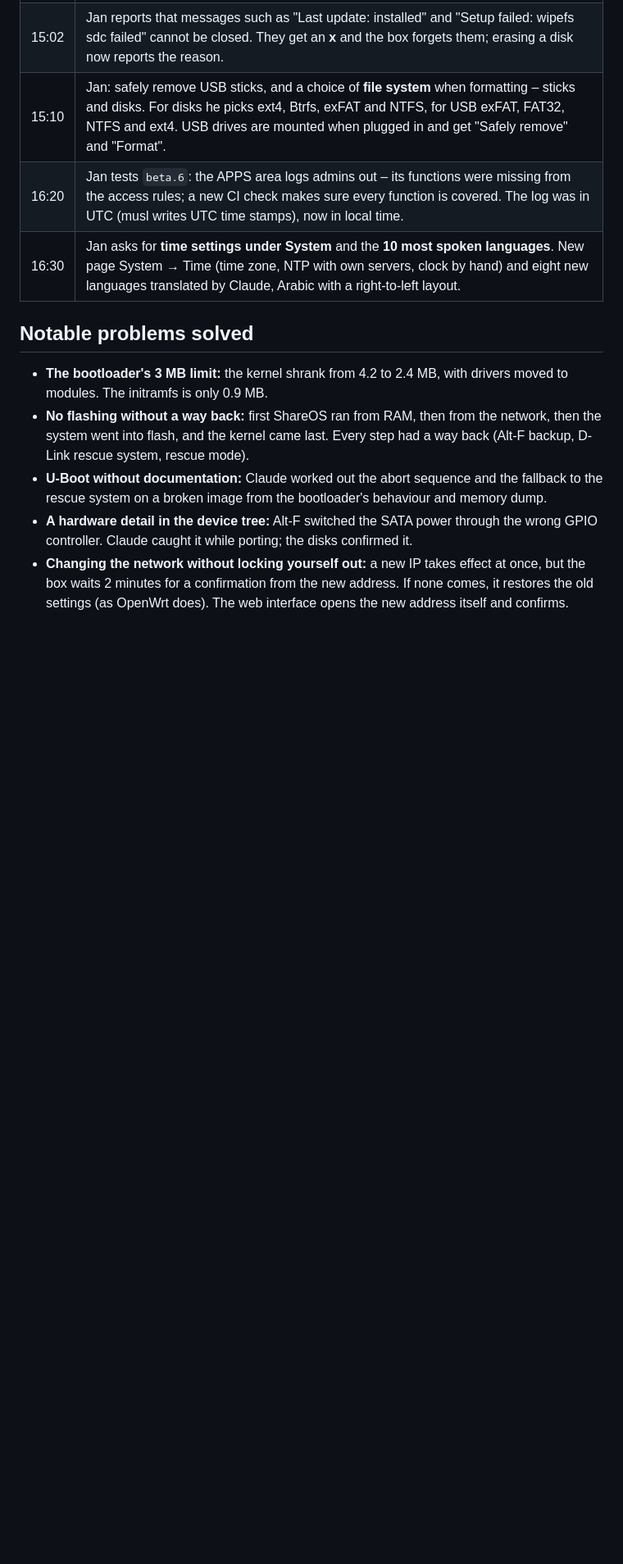
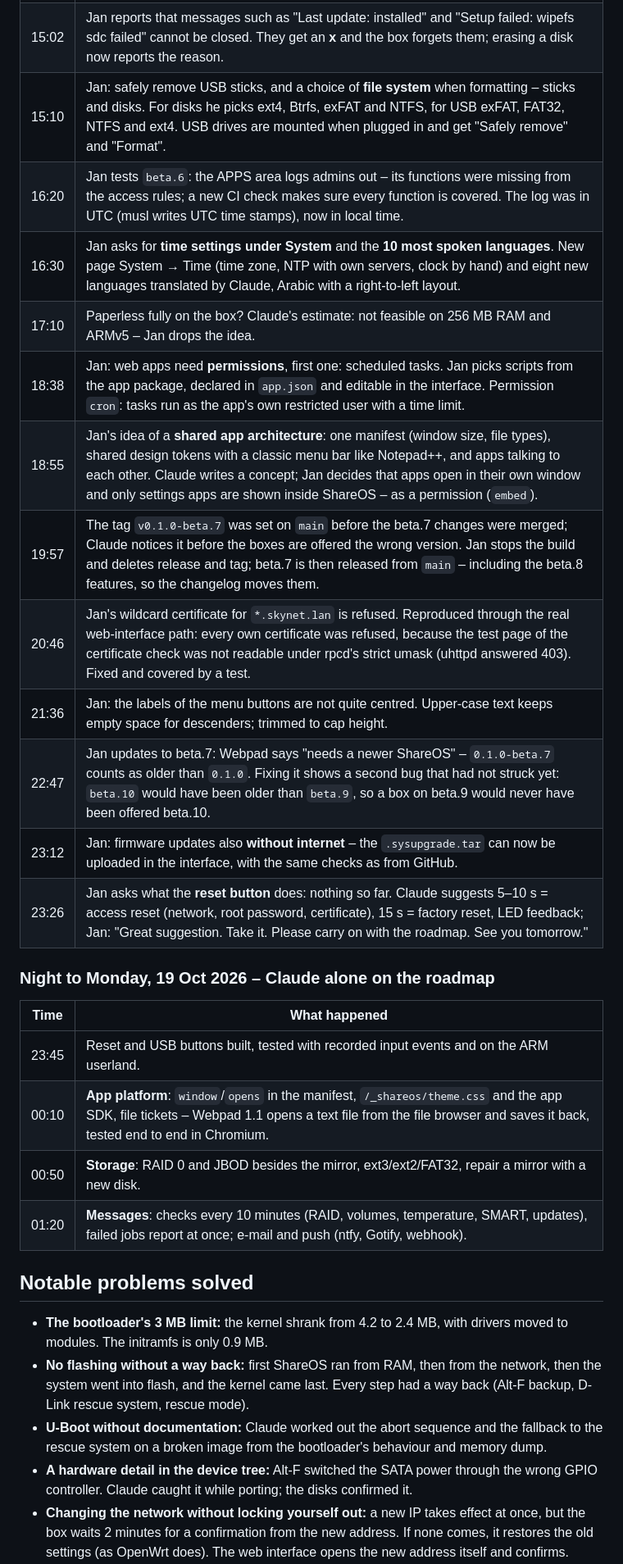
Before and after one commit to SamuelSilvaG/ShareOS, a Markdown page: docs/DEVELOPMENT.md, the part around the change. Shown at 82% size. Rendered like a GitHub page; blank space fills up the shorter version.

```diff
--- a/docs/DEVELOPMENT.md
+++ b/docs/DEVELOPMENT.md
@@ -94,6 +94,24 @@ the box for why the web server was not running.
 | 15:10 | Jan: safely remove USB sticks, and a choice of **file system** when formatting – sticks and disks. For disks he picks ext4, Btrfs, exFAT and NTFS, for USB exFAT, FAT32, NTFS and ext4. USB drives are mounted when plugged in and get "Safely remove" and "Format". |
 | 16:20 | Jan tests `beta.6`: the APPS area logs admins out – its functions were missing from the access rules; a new CI check makes sure every function is covered. The log was in UTC (musl writes UTC time stamps), now in local time. |
 | 16:30 | Jan asks for **time settings under System** and the **10 most spoken languages**. New page System → Time (time zone, NTP with own servers, clock by hand) and eight new languages translated by Claude, Arabic with a right-to-left layout. |
+| 17:10 | Paperless fully on the box? Claude's estimate: not feasible on 256 MB RAM and ARMv5 – Jan drops the idea. |
+| 18:38 | Jan: web apps need **permissions**, first one: scheduled tasks. Jan picks scripts from the app package, declared in `app.json` and editable in the interface. Permission `cron`: tasks run as the app's own restricted user with a time limit. |
+| 18:55 | Jan's idea of a **shared app architecture**: one manifest (window size, file types), shared design tokens with a classic menu bar like Notepad++, and apps talking to each other. Claude writes a concept; Jan decides that apps open in their own window and only settings apps are shown inside ShareOS – as a permission (`embed`). |
+| 19:57 | The tag `v0.1.0-beta.7` was set on `main` before the beta.7 changes were merged; Claude notices it before the boxes are offered the wrong version. Jan stops the build and deletes release and tag; beta.7 is then released from `main` – including the beta.8 features, so the changelog moves them. |
+| 20:46 | Jan's wildcard certificate for `*.skynet.lan` is refused. Reproduced through the real web-interface path: every own certificate was refused, because the test page of the certificate check was not readable under rpcd's strict umask (uhttpd answered 403). Fixed and covered by a test. |
+| 21:36 | Jan: the labels of the menu buttons are not quite centred. Upper-case text keeps empty space for descenders; trimmed to cap height. |
+| 22:47 | Jan updates to beta.7: Webpad says "needs a newer ShareOS" – `0.1.0-beta.7` counts as older than `0.1.0`. Fixing it shows a second bug that had not struck yet: `beta.10` would have been older than `beta.9`, so a box on beta.9 would never have been offered beta.10. |
+| 23:12 | Jan: firmware updates also **without internet** – the `.sysupgrade.tar` can now be uploaded in the interface, with the same checks as from GitHub. |
+| 23:26 | Jan asks what the **reset button** does: nothing so far. Claude suggests 5–10 s = access reset (network, root password, certificate), 15 s = factory reset, LED feedback; Jan: "Great suggestion. Take it. Please carry on with the roadmap. See you tomorrow." |
+
+### Night to Monday, 19 Oct 2026 – Claude alone on the roadmap
+
+| Time | What happened |
+|---|---|
+| 23:45 | Reset and USB buttons built, tested with recorded input events and on the ARM userland. |
+| 00:10 | **App platform**: `window`/`opens` in the manifest, `/_shareos/theme.css` and the app SDK, file tickets – Webpad 1.1 opens a text file from the file browser and saves it back, tested end to end in Chromium. |
+| 00:50 | **Storage**: RAID 0 and JBOD besides the mirror, ext3/ext2/FAT32, repair a mirror with a new disk. |
+| 01:20 | **Messages**: checks every 10 minutes (RAID, volumes, temperature, SMART, updates), failed jobs report at once; e-mail and push (ntfy, Gotify, webhook). |
 
 ## Notable problems solved
 
```
Also changed, not shown: docs/ENTWICKLUNG.md (+18 -0 lines).
